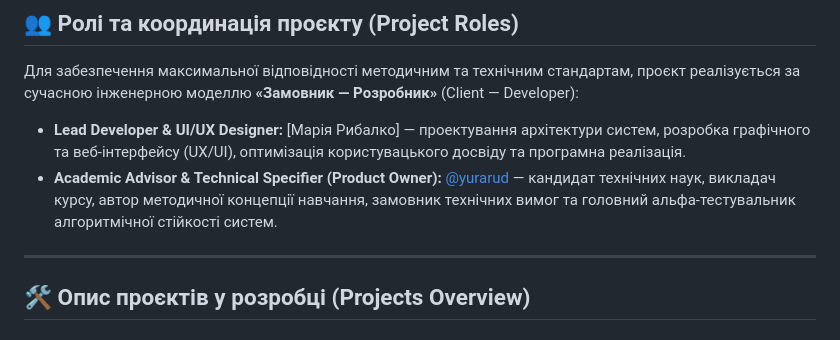
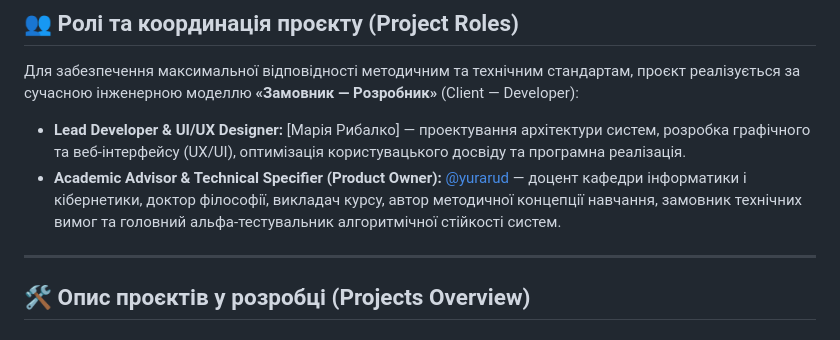
Before and after one commit to mariyarybalko1303-png/edu-code-visualizers, a Markdown page: README (1).md, the part around the change. Drawn GitHub-style.

```diff
--- a/README (1).md
+++ b/README (1).md
@@ -16,7 +16,7 @@
 Для забезпечення максимальної відповідності методичним та технічним стандартам, проєкт реалізується за сучасною інженерною моделлю **«Замовник — Розробник»** (Client — Developer):
 
 *   **Lead Developer & UI/UX Designer:** [Марія Рибалко] — проектування архітектури систем, розробка графічного та веб-інтерфейсу (UX/UI), оптимізація користувацького досвіду та програмна реалізація.
-*   **Academic Advisor & Technical Specifier (Product Owner):** [@yurarud](https://github.com/yurarud) — кандидат технічних наук, викладач курсу, автор методичної концепції навчання, замовник технічних вимог та головний альфа-тестувальник алгоритмічної стійкості систем.
+*   **Academic Advisor & Technical Specifier (Product Owner):** [@yurarud](https://github.com/yurarud) — доцент кафедри інформатики і кібернетики, доктор філософії, викладач курсу, автор методичної концепції навчання, замовник технічних вимог та головний альфа-тестувальник алгоритмічної стійкості систем.
 
 ---
 
```
